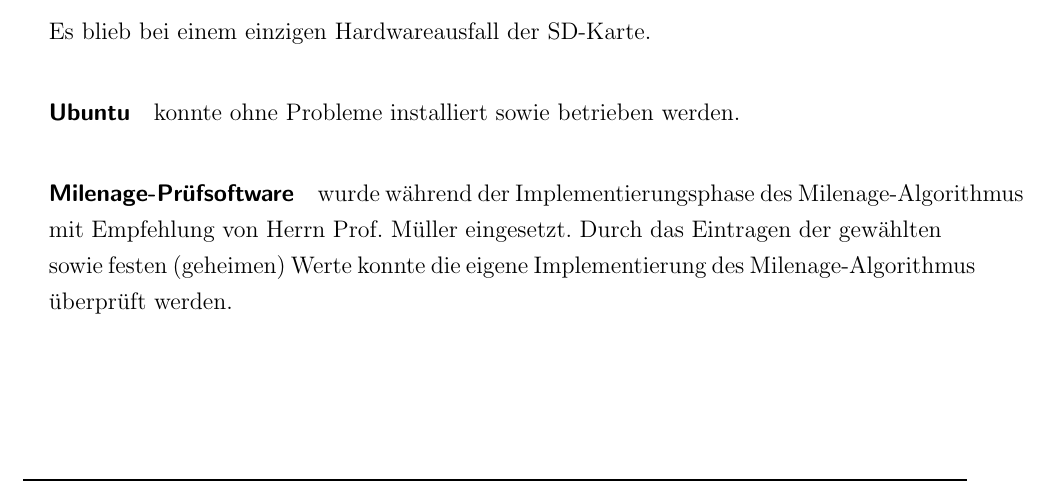
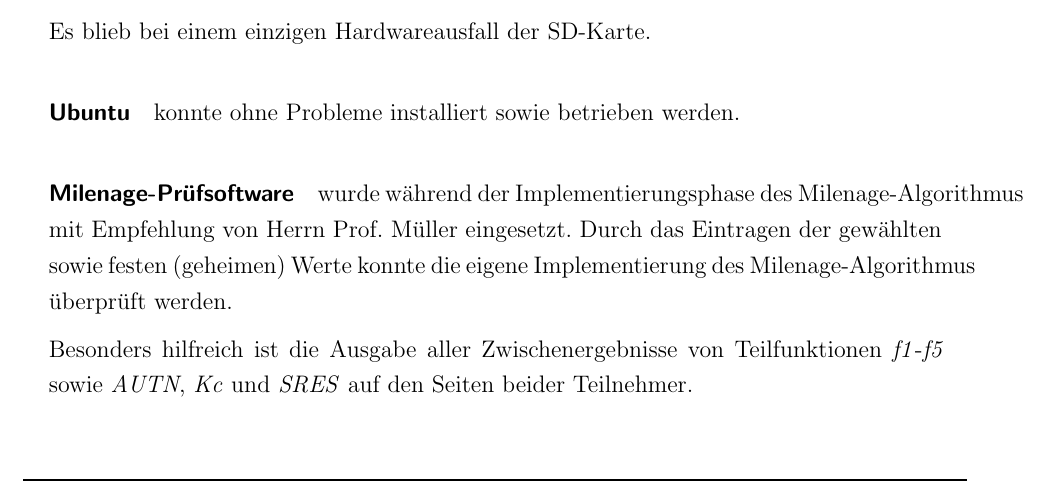
Before and after one commit to sim-authentication/document, a LaTeX document (main.tex, which reads sections/content/4-ergebnis.tex): part of page 51 of 62, cut so that both start at the same text. Compiled offline with pdfLaTeX.

Commit message:
added content for section 4

```diff
--- a/sections/content/4-ergebnis.tex
+++ b/sections/content/4-ergebnis.tex
@@ -27,6 +27,10 @@
 			Durch das Eintragen der gewählten sowie festen (geheimen) Werte konnte
 			die eigene Implementierung des Milenage-Algorithmus überprüft werden.
 
+			Besonders hilfreich ist die Ausgabe aller Zwischenergebnisse von Teilfunktionen
+			\textit{f1}-\textit{f5} sowie \textit{AUTN}, \textit{Kc} und \textit{SRES} auf
+			den Seiten beider Teilnehmer.
+
 			\paragraph{pysim} stellte sich während der Implementierungsphase als
 			problematisch heraus, da es nicht über alle der benötigten Funktionalitäten
 			verfügt. Den Verfassern dieser Studienarbeit war bei der ersten Auswahl
```
